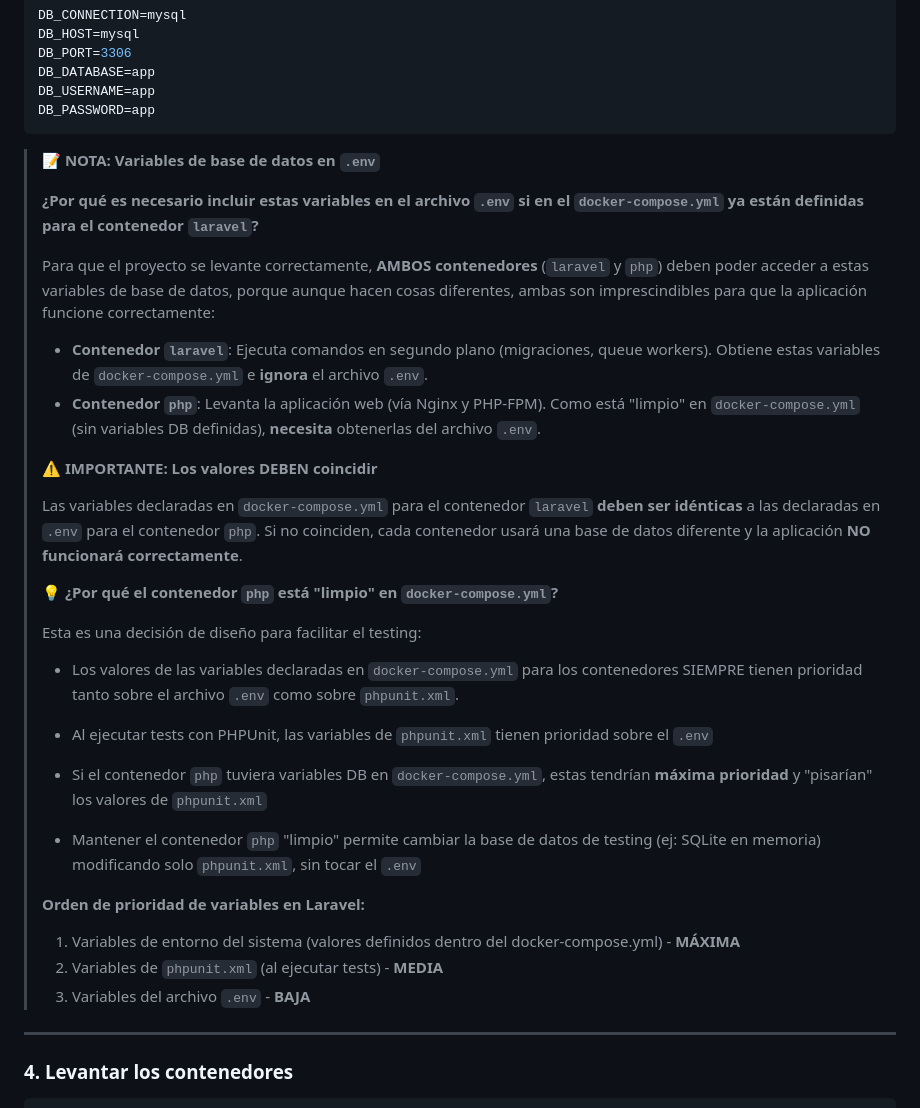
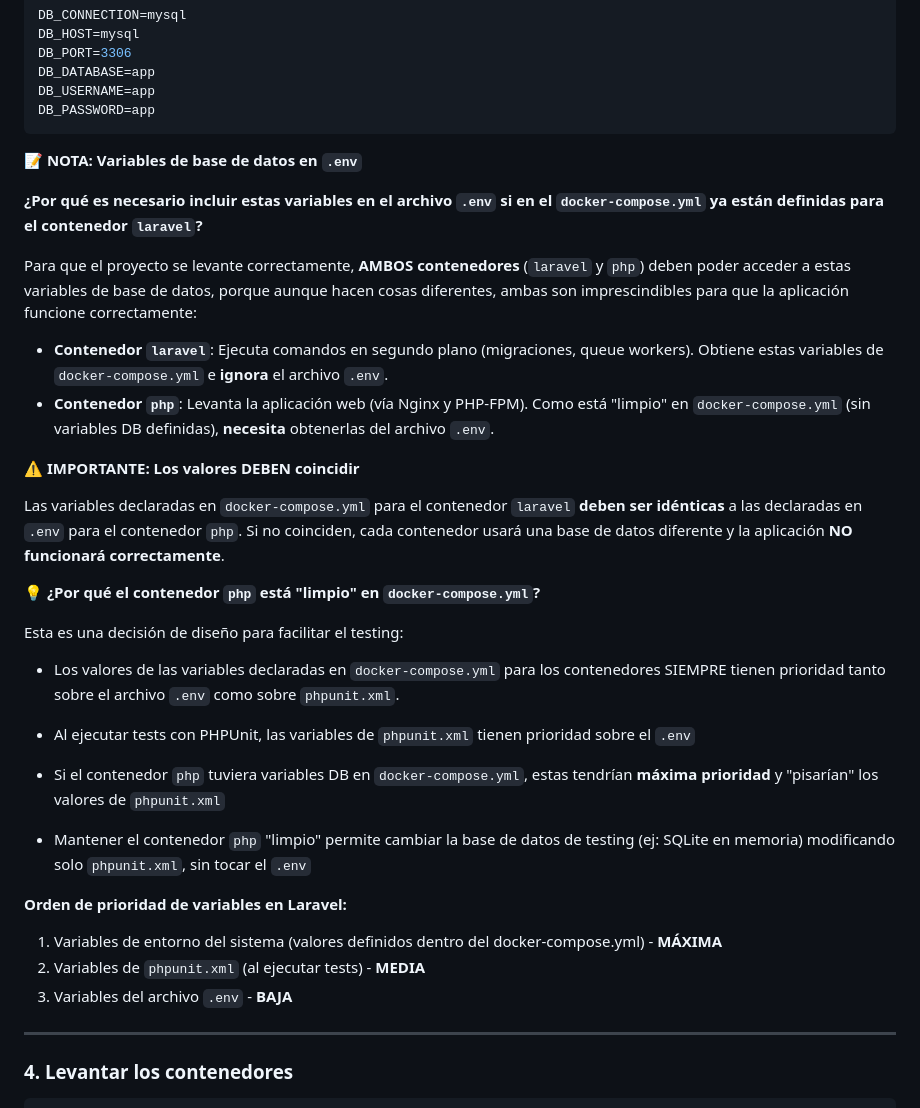
Before and after one commit to toniGitH/Echo, a Markdown page: SETUP.md, the part around the change. Drawn GitHub-style.

Commit message:
Mejora de la documentación SETUP.md

````diff
--- a/SETUP.md
+++ b/SETUP.md
@@ -127,33 +127,33 @@ DB_USERNAME=app
 DB_PASSWORD=app
 ```
 
-> 📝 **NOTA: Variables de base de datos en `.env`**
->
-> **¿Por qué es necesario incluir estas variables en el archivo `.env` si en el `docker-compose.yml` ya están definidas para el contenedor `laravel`?**
->
-> Para que el proyecto se levante correctamente, **AMBOS contenedores** (`laravel` y `php`) deben poder acceder a estas variables de base de datos, porque aunque hacen cosas diferentes, ambas son imprescindibles para que la aplicación funcione correctamente:
->
-> - **Contenedor `laravel`**: Ejecuta comandos en segundo plano (migraciones, queue workers). Obtiene estas variables de `docker-compose.yml` e **ignora** el archivo `.env`.
-> - **Contenedor `php`**: Levanta la aplicación web (vía Nginx y PHP-FPM). Como está "limpio" en `docker-compose.yml` (sin variables DB definidas), **necesita** obtenerlas del archivo `.env`.
->
-> ⚠️ **IMPORTANTE: Los valores DEBEN coincidir**
->
-> Las variables declaradas en `docker-compose.yml` para el contenedor `laravel` **deben ser idénticas** a las declaradas en `.env` para el contenedor `php`. Si no coinciden, cada contenedor usará una base de datos diferente y la aplicación **NO funcionará correctamente**.
->
-> 💡 **¿Por qué el contenedor `php` está "limpio" en `docker-compose.yml`?**
->
-> Esta es una decisión de diseño para facilitar el testing:
->
-> - Los valores de las variables declaradas en `docker-compose.yml` para los contenedores SIEMPRE tienen prioridad tanto sobre el archivo `.env` como sobre `phpunit.xml`.
->
-> - Al ejecutar tests con PHPUnit, las variables de `phpunit.xml` tienen prioridad sobre el `.env`
-> - Si el contenedor `php` tuviera variables DB en `docker-compose.yml`, estas tendrían **máxima prioridad** y "pisarían" los valores de `phpunit.xml`
-> - Mantener el contenedor `php` "limpio" permite cambiar la base de datos de testing (ej: SQLite en memoria) modificando solo `phpunit.xml`, sin tocar el `.env`
->
-> **Orden de prioridad de variables en Laravel:**
-> 1. Variables de entorno del sistema (valores definidos dentro del docker-compose.yml) - **MÁXIMA**
-> 2. Variables de `phpunit.xml` (al ejecutar tests) - **MEDIA**
-> 3. Variables del archivo `.env` - **BAJA**
+📝 **NOTA: Variables de base de datos en `.env`**
+
+**¿Por qué es necesario incluir estas variables en el archivo `.env` si en el `docker-compose.yml` ya están definidas para el contenedor `laravel`?**
+
+Para que el proyecto se levante correctamente, **AMBOS contenedores** (`laravel` y `php`) deben poder acceder a estas variables de base de datos, porque aunque hacen cosas diferentes, ambas son imprescindibles para que la aplicación funcione correctamente:
+
+- **Contenedor `laravel`**: Ejecuta comandos en segundo plano (migraciones, queue workers). Obtiene estas variables de `docker-compose.yml` e **ignora** el archivo `.env`.
+- **Contenedor `php`**: Levanta la aplicación web (vía Nginx y PHP-FPM). Como está "limpio" en `docker-compose.yml` (sin variables DB definidas), **necesita** obtenerlas del archivo `.env`.
+
+⚠️ **IMPORTANTE: Los valores DEBEN coincidir**
+
+Las variables declaradas en `docker-compose.yml` para el contenedor `laravel` **deben ser idénticas** a las declaradas en `.env` para el contenedor `php`. Si no coinciden, cada contenedor usará una base de datos diferente y la aplicación **NO funcionará correctamente**.
+
+💡 **¿Por qué el contenedor `php` está "limpio" en `docker-compose.yml`?**
+
+Esta es una decisión de diseño para facilitar el testing:
+
+- Los valores de las variables declaradas en `docker-compose.yml` para los contenedores SIEMPRE tienen prioridad tanto sobre el archivo `.env` como sobre `phpunit.xml`.
+
+- Al ejecutar tests con PHPUnit, las variables de `phpunit.xml` tienen prioridad sobre el `.env`
+- Si el contenedor `php` tuviera variables DB en `docker-compose.yml`, estas tendrían **máxima prioridad** y "pisarían" los valores de `phpunit.xml`
+- Mantener el contenedor `php` "limpio" permite cambiar la base de datos de testing (ej: SQLite en memoria) modificando solo `phpunit.xml`, sin tocar el `.env`
+
+**Orden de prioridad de variables en Laravel:**
+1. Variables de entorno del sistema (valores definidos dentro del docker-compose.yml) - **MÁXIMA**
+2. Variables de `phpunit.xml` (al ejecutar tests) - **MEDIA**
+3. Variables del archivo `.env` - **BAJA**
 
 ---
 
````
